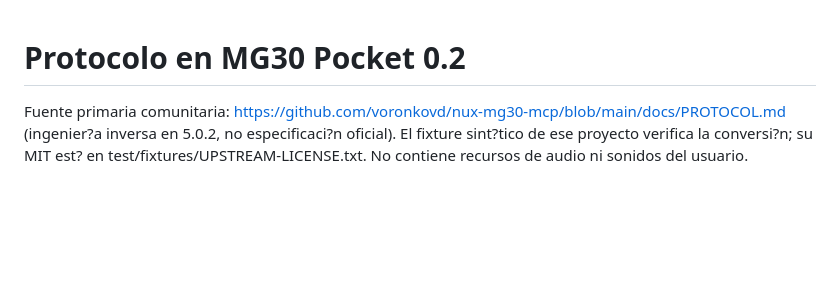
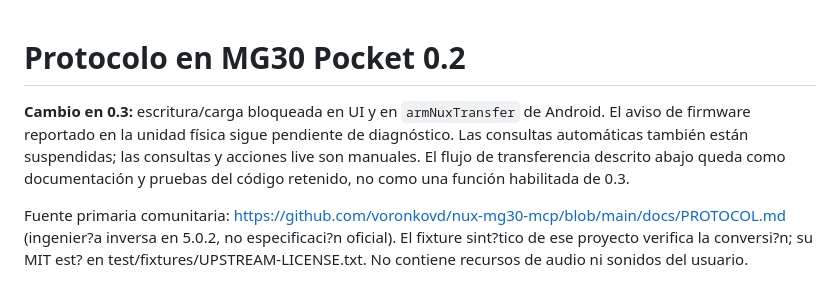
Before and after one commit to Isanfurg/mg30-pocket, a Markdown page: docs/PROTOCOL.md, the part around the change. Drawn GitHub-style; blank space fills up the shorter version.

```diff
--- a/docs/PROTOCOL.md
+++ b/docs/PROTOCOL.md
@@ -1,4 +1,6 @@
 # Protocolo en MG30 Pocket 0.2
+
+**Cambio en 0.3:** escritura/carga bloqueada en UI y en `armNuxTransfer` de Android. El aviso de firmware reportado en la unidad física sigue pendiente de diagnóstico. Las consultas automáticas también están suspendidas; las consultas y acciones live son manuales. El flujo de transferencia descrito abajo queda como documentación y pruebas del código retenido, no como una función habilitada de 0.3.
 
 Fuente primaria comunitaria: https://github.com/voronkovd/nux-mg30-mcp/blob/main/docs/PROTOCOL.md (ingenier?a inversa en 5.0.2, no especificaci?n oficial). El fixture sint?tico de ese proyecto verifica la conversi?n; su MIT est? en test/fixtures/UPSTREAM-LICENSE.txt. No contiene recursos de audio ni sonidos del usuario.
 
```
Also changed, not shown: README.md (+37 -38 lines), docs/images/pads-split.png (added), docs/images/pads.png (added), 11 other files.
